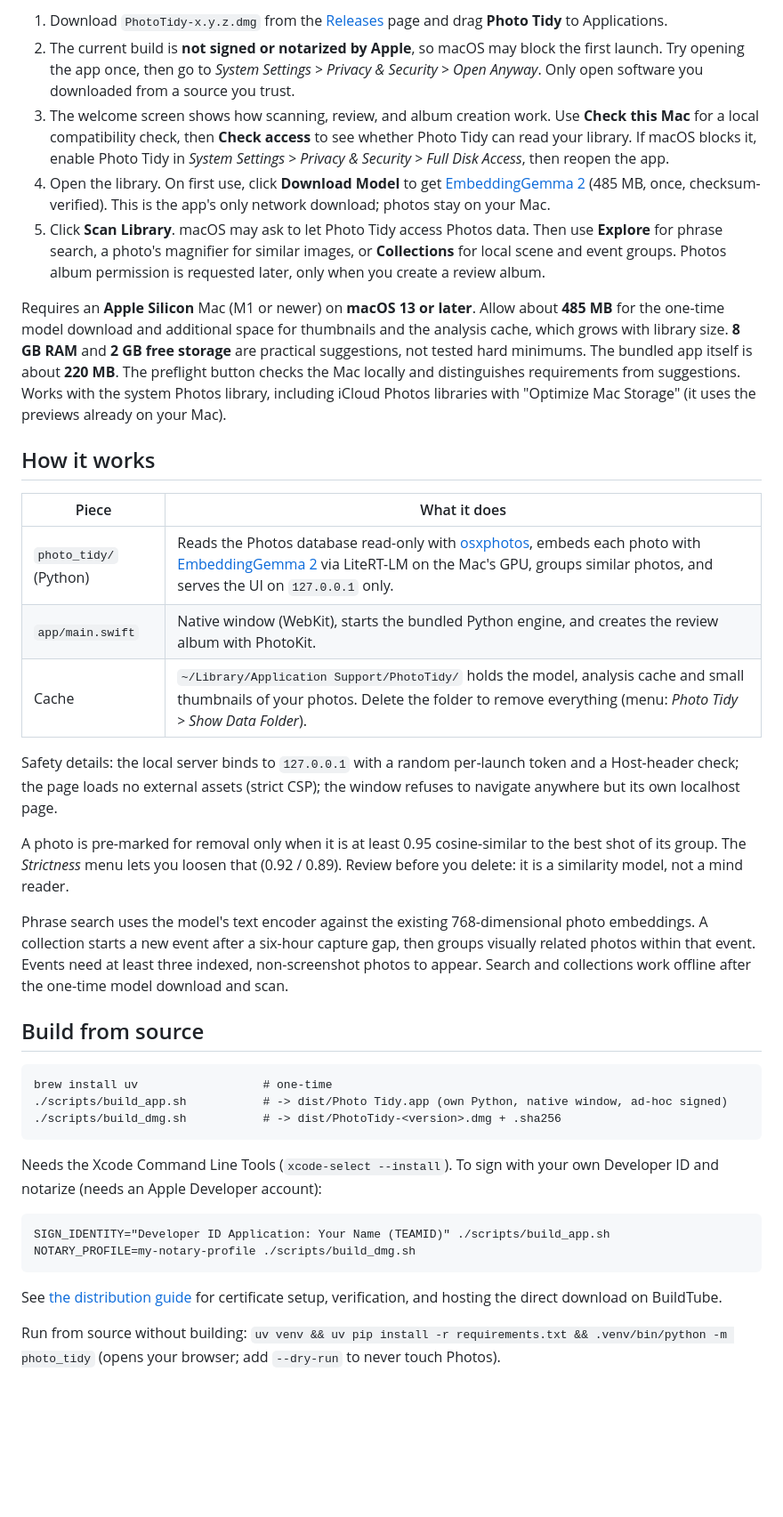
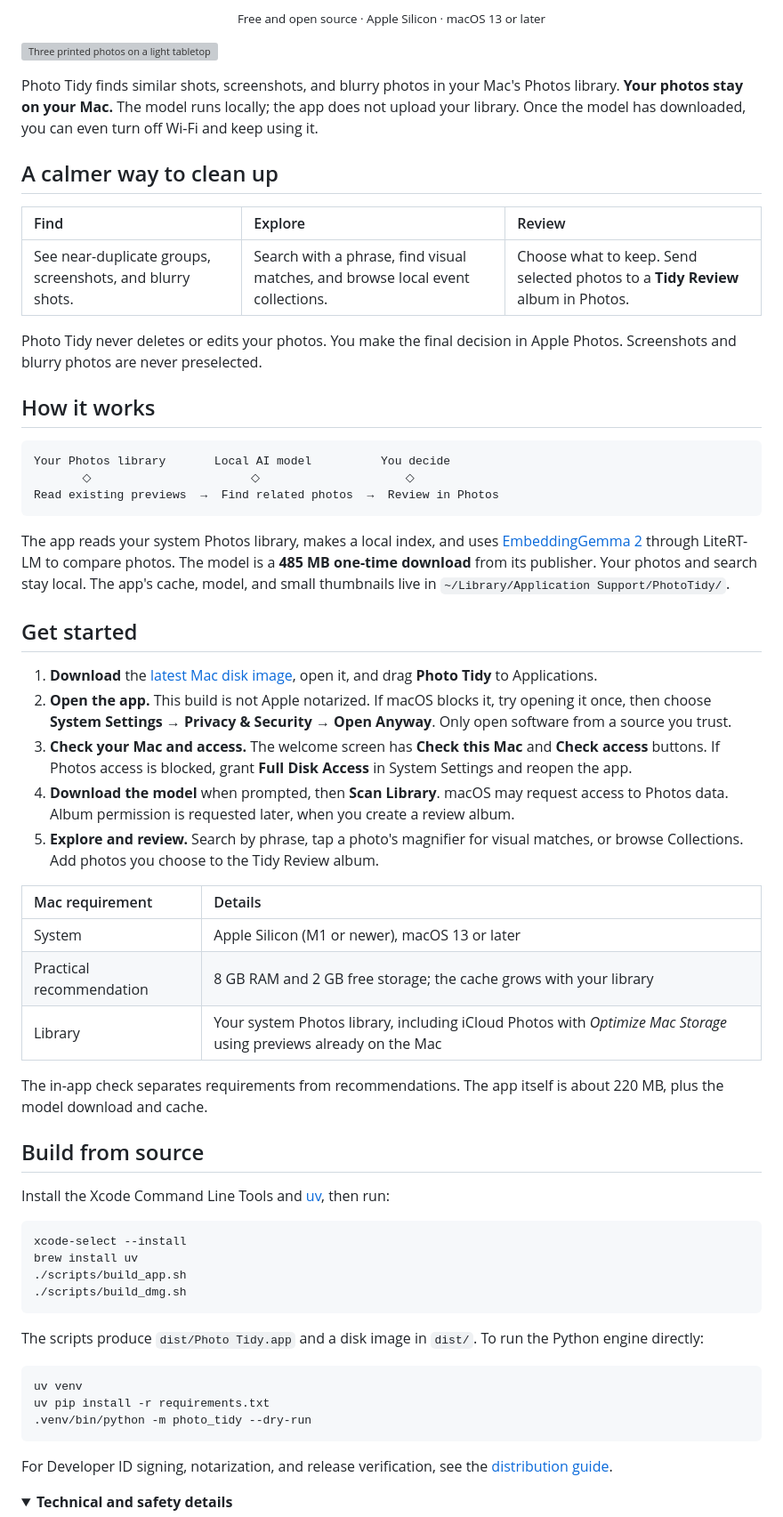
Before and after one commit to shawkatdidar/PhotoTidy, a Markdown page: README.md, the part around one of its changes. Shown at 89% size. Rendered like a GitHub page; folded sections open; blank space fills up the shorter version; grey boxes are pictures that could not be loaded.

Commit message:
Design public GitHub README

````diff
--- a/README.md
+++ b/README.md
@@ -13,42 +17,65 @@ Find near-duplicate photos, screenshots and blurry shots in your Mac's Photos li
 
-1. Download `PhotoTidy-x.y.z.dmg` from the [Releases](../../releases) page and drag **Photo Tidy** to Applications.
-2. The current build is **not signed or notarized by Apple**, so macOS may block the first launch. Try opening the app once, then go to *System Settings > Privacy & Security > Open Anyway*. Only open software you downloaded from a source you trust.
-3. The welcome screen shows how scanning, review, and album creation work. Use **Check this Mac** for a local compatibility check, then **Check access** to see whether Photo Tidy can read your library. If macOS blocks it, enable Photo Tidy in *System Settings > Privacy & Security > Full Disk Access*, then reopen the app.
-4. Open the library. On first use, click **Download Model** to get [EmbeddingGemma 2](https://huggingface.co/litert-community/embeddinggemma-2-740m-litert-lm) (485 MB, once, checksum-verified). This is the app's only network download; photos stay on your Mac.
-5. Click **Scan Library**. macOS may ask to let Photo Tidy access Photos data. Then use **Explore** for phrase search, a photo's magnifier for similar images, or **Collections** for local scene and event groups. Photos album permission is requested later, only when you create a review album.
+<p align="center"><sub>Free and open source · Apple Silicon · macOS 13 or later</sub></p>
 
-Requires an **Apple Silicon** Mac (M1 or newer) on **macOS 13 or later**. Allow about **485 MB** for the one-time model download and additional space for thumbnails and the analysis cache, which grows with library size. **8 GB RAM** and **2 GB free storage** are practical suggestions, not tested hard minimums. The bundled app itself is about **220 MB**. The preflight button checks the Mac locally and distinguishes requirements from suggestions. Works with the system Photos library, including iCloud Photos libraries with "Optimize Mac Storage" (it uses the previews already on your Mac).
+![Three printed photos on a light tabletop](docs/assets/readme-hero.png)
+
+Photo Tidy finds similar shots, screenshots, and blurry photos in your Mac's Photos library. **Your photos stay on your Mac.** The model runs locally; the app does not upload your library. Once the model has downloaded, you can even turn off Wi-Fi and keep using it.
+
+## A calmer way to clean up
+
+| Find | Explore | Review |
+| :--- | :--- | :--- |
+| See near-duplicate groups, screenshots, and blurry shots. | Search with a phrase, find visual matches, and browse local event collections. | Choose what to keep. Send selected photos to a **Tidy Review** album in Photos. |
+
+Photo Tidy never deletes or edits your photos. You make the final decision in Apple Photos. Screenshots and blurry photos are never preselected.
 
 ## How it works
 
-| Piece | What it does |
-|---|---|
-| `photo_tidy/` (Python) | Reads the Photos database read-only with [osxphotos](https://github.com/RhetTbull/osxphotos), embeds each photo with [EmbeddingGemma 2](https://huggingface.co/litert-community/embeddinggemma-2-740m-litert-lm) via LiteRT-LM on the Mac's GPU, groups similar photos, and serves the UI on `127.0.0.1` only. |
-| `app/main.swift` | Native window (WebKit), starts the bundled Python engine, and creates the review album with PhotoKit. |
-| Cache | `~/Library/Application Support/PhotoTidy/` holds the model, analysis cache and small thumbnails of your photos. Delete the folder to remove everything (menu: *Photo Tidy > Show Data Folder*). |
+```text
+Your Photos library       Local AI model          You decide
+       ◇                       ◇                     ◇
+Read existing previews  →  Find related photos  →  Review in Photos
+```
 
-Safety details: the local server binds to `127.0.0.1` with a random per-launch token and a Host-header check; the page loads no external assets (strict CSP); the window refuses to navigate anywhere but its own localhost page.
+The app reads your system Photos library, makes a local index, and uses [EmbeddingGemma 2](https://huggingface.co/litert-community/embeddinggemma-2-740m-litert-lm) through LiteRT-LM to compare photos. The model is a **485 MB one-time download** from its publisher. Your photos and search stay local. The app's cache, model, and small thumbnails live in `~/Library/Application Support/PhotoTidy/`.
 
-A photo is pre-marked for removal only when it is at least 0.95 cosine-similar to the best shot of its group. The *Strictness* menu lets you loosen that (0.92 / 0.89). Review before you delete: it is a similarity model, not a mind reader.
+## Get started
 
-Phrase search uses the model's text encoder against the existing 768-dimensional photo embeddings. A collection starts a new event after a six-hour capture gap, then groups visually related photos within that event. Events need at least three indexed, non-screenshot photos to appear. Search and collections work offline after the one-time model download and scan.
+1. **Download** the [latest Mac disk image](https://github.com/shawkatdidar/PhotoTidy/releases/download/v1.1.0/PhotoTidy-1.1.0.dmg), open it, and drag **Photo Tidy** to Applications.
+2. **Open the app.** This build is not Apple notarized. If macOS blocks it, try opening it once, then choose **System Settings → Privacy & Security → Open Anyway**. Only open software from a source you trust.
+3. **Check your Mac and access.** The welcome screen has **Check this Mac** and **Check access** buttons. If Photos access is blocked, grant **Full Disk Access** in System Settings and reopen the app.
+4. **Download the model** when prompted, then **Scan Library**. macOS may request access to Photos data. Album permission is requested later, when you create a review album.
+5. **Explore and review.** Search by phrase, tap a photo's magnifier for visual matches, or browse Collections. Add photos you choose to the Tidy Review album.
+
+| Mac requirement | Details |
+| :--- | :--- |
+| System | Apple Silicon (M1 or newer), macOS 13 or later |
+| Practical recommendation | 8 GB RAM and 2 GB free storage; the cache grows with your library |
+| Library | Your system Photos library, including iCloud Photos with *Optimize Mac Storage* using previews already on the Mac |
+
+The in-app check separates requirements from recommendations. The app itself is about 220 MB, plus the model download and cache.
 
 ## Build from source
 
-```
-brew install uv                  # one-time
-./scripts/build_app.sh           # -> dist/Photo Tidy.app (own Python, native window, ad-hoc signed)
-./scripts/build_dmg.sh           # -> dist/PhotoTidy-<version>.dmg + .sha256
+Install the Xcode Command Line Tools and [uv](https://docs.astral.sh/uv/), then run:
+
+```sh
+xcode-select --install
+brew install uv
+./scripts/build_app.sh
+./scripts/build_dmg.sh
 ```
 
-Needs the Xcode Command Line Tools (`xcode-select --install`). To sign with your own Developer ID and notarize (needs an Apple Developer account):
+The scripts produce `dist/Photo Tidy.app` and a disk image in `dist/`. To run the Python engine directly:
 
-```
-SIGN_IDENTITY="Developer ID Application: Your Name (TEAMID)" ./scripts/build_app.sh
-NOTARY_PROFILE=my-notary-profile ./scripts/build_dmg.sh
+```sh
+uv venv
+uv pip install -r requirements.txt
+.venv/bin/python -m photo_tidy --dry-run
 ```
 
-See [the distribution guide](docs/DISTRIBUTION.md) for certificate setup, verification, and hosting the direct download on BuildTube.
+For Developer ID signing, notarization, and release verification, see the [distribution guide](docs/DISTRIBUTION.md).
 
-Run from source without building: `uv venv && uv pip install -r requirements.txt && .venv/bin/python -m photo_tidy` (opens your browser; add `--dry-run` to never touch Photos).
+<details>
+<summary><strong>Technical and safety details</strong></summary>
 
````
Also changed, not shown: other parts of README.md (+21 -14 lines), docs/assets/app-icon.png (added), 1 other file.
